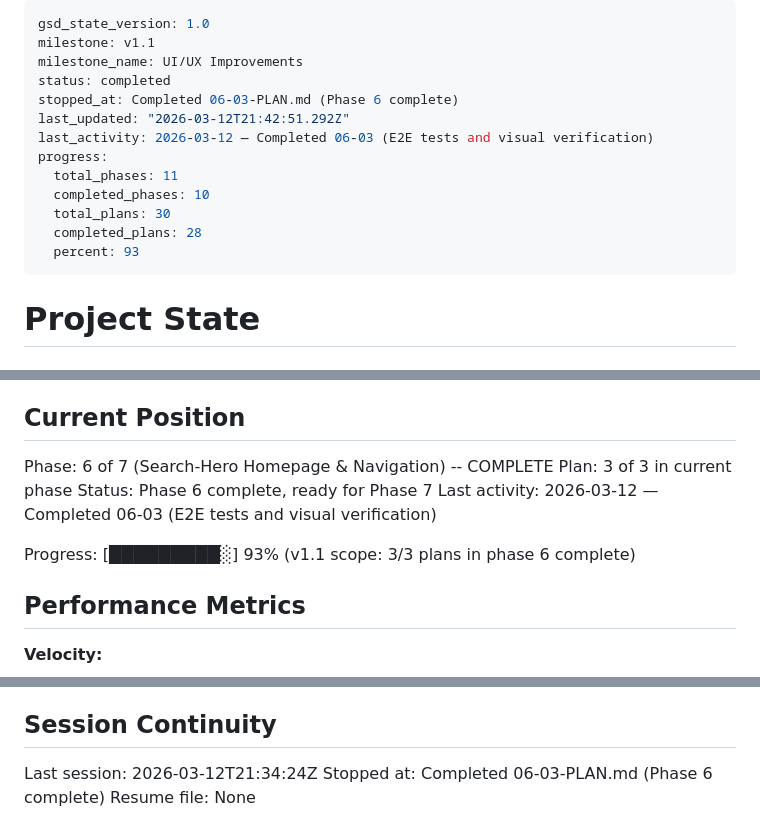
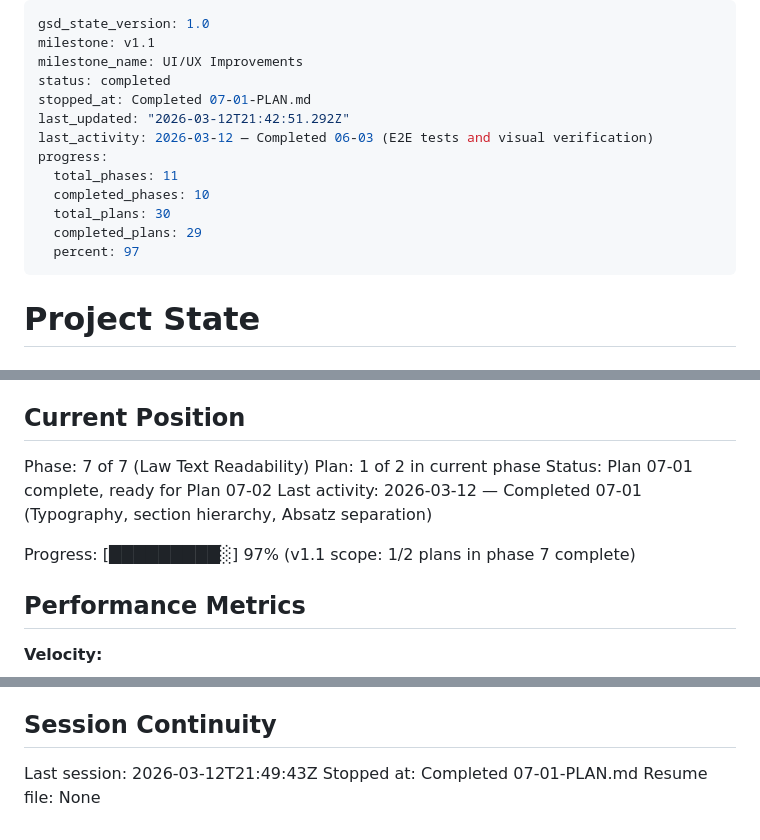
Before and after one commit to GrueneAT/Gemeindeordnung, a Markdown page: .planning/STATE.md, 3 parts joined by grey strips. GitHub-like rendering.

```diff
--- a/.planning/STATE.md
+++ b/.planning/STATE.md
@@ -3,15 +3,15 @@ gsd_state_version: 1.0
 milestone: v1.1
 milestone_name: UI/UX Improvements
 status: completed
-stopped_at: Completed 06-03-PLAN.md (Phase 6 complete)
+stopped_at: Completed 07-01-PLAN.md
 last_updated: "2026-03-12T21:42:51.292Z"
 last_activity: 2026-03-12 — Completed 06-03 (E2E tests and visual verification)
 progress:
   total_phases: 11
   completed_phases: 10
   total_plans: 30
-  completed_plans: 28
-  percent: 93
+  completed_plans: 29
+  percent: 97
 ---
 
 # Project State
@@ -25,12 +25,12 @@ See: .planning/PROJECT.md (updated 2026-03-12)
 
 ## Current Position
 
-Phase: 6 of 7 (Search-Hero Homepage & Navigation) -- COMPLETE
-Plan: 3 of 3 in current phase
-Status: Phase 6 complete, ready for Phase 7
-Last activity: 2026-03-12 — Completed 06-03 (E2E tests and visual verification)
+Phase: 7 of 7 (Law Text Readability)
+Plan: 1 of 2 in current phase
+Status: Plan 07-01 complete, ready for Plan 07-02
+Last activity: 2026-03-12 — Completed 07-01 (Typography, section hierarchy, Absatz separation)
 
-Progress: [█████████░] 93% (v1.1 scope: 3/3 plans in phase 6 complete)
+Progress: [█████████░] 97% (v1.1 scope: 1/2 plans in phase 7 complete)
 
 ## Performance Metrics
 
@@ -110,6 +114,6 @@ None yet.
 
 ## Session Continuity
 
-Last session: 2026-03-12T21:34:24Z
-Stopped at: Completed 06-03-PLAN.md (Phase 6 complete)
+Last session: 2026-03-12T21:49:43Z
+Stopped at: Completed 07-01-PLAN.md
 Resume file: None
```
Also changed, not shown: other parts of .planning/STATE.md (+4 -0 lines), .planning/REQUIREMENTS.md (+6 -6 lines), 1 other file.
